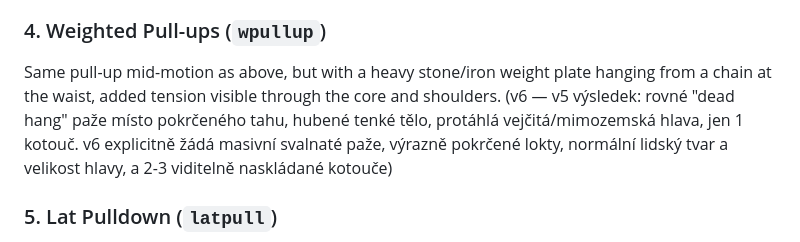
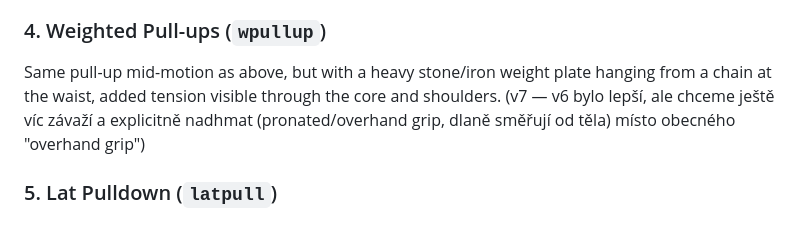
Before and after one commit to biostanda-create/sparta-pantheon, a Markdown page: docs/exercise-prompts.md, the part around the change. Drawn GitHub-style.

Commit message:
Note v6->v7 fix: more weight plates and explicit pronated grip
Co-Authored-By: Claude Sonnet 5 <noreply@anthropic.com>
Claude-Session: https://claude.ai/code/session_013gHC4Yx541WGKQPfUHALWm

```diff
--- a/docs/exercise-prompts.md
+++ b/docs/exercise-prompts.md
@@ -45,10 +45,9 @@ forearms.
 ### 4. Weighted Pull-ups (`wpullup`)
 Same pull-up mid-motion as above, but with a heavy stone/iron weight plate
 hanging from a chain at the waist, added tension visible through the core
-and shoulders. (v6 — v5 výsledek: rovné "dead hang" paže místo pokrčeného
-tahu, hubené tenké tělo, protáhlá vejčitá/mimozemská hlava, jen 1 kotouč.
-v6 explicitně žádá masivní svalnaté paže, výrazně pokrčené lokty, normální
-lidský tvar a velikost hlavy, a 2-3 viditelně naskládané kotouče)
+and shoulders. (v7 — v6 bylo lepší, ale chceme ještě víc závaží a
+explicitně nadhmat (pronated/overhand grip, dlaně směřují od těla) místo
+obecného "overhand grip")
 
 ### 5. Lat Pulldown (`latpull`)
 Statue seated, leaning slightly back, pulling a wide bar down to the upper
```
